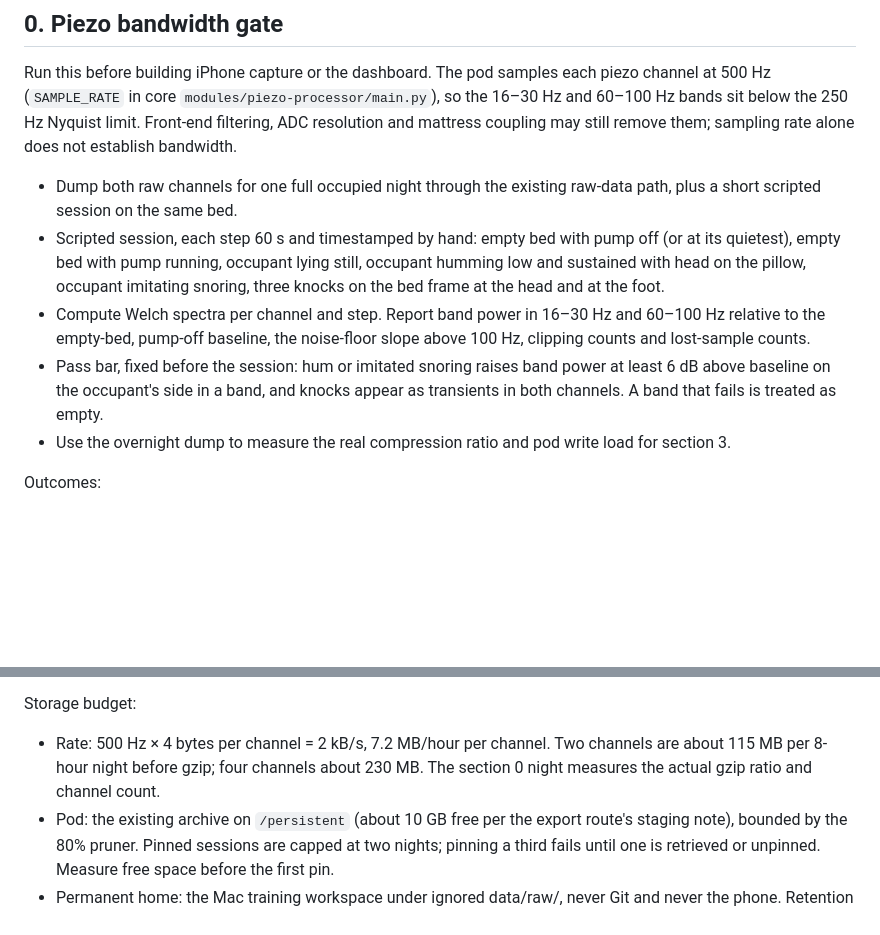
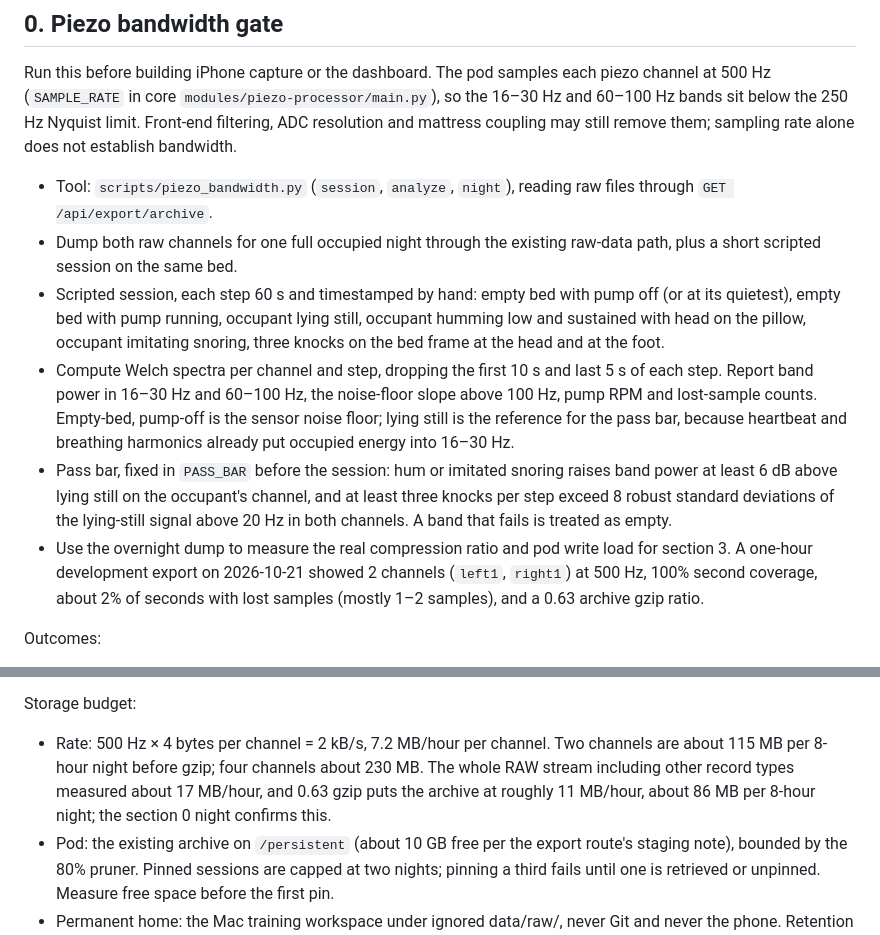
Before and after one commit to sleepypod/training, a Markdown page: docs/overnight-capture-implementation-plan.md, 2 parts joined by grey strips. Rendered like a GitHub page; blank space fills up the shorter version.

Commit message:
docs: pin bandwidth gate reference to lying still and record measured archive rates
Co-Authored-By: Claude Opus 5.5 (1M context) <noreply@anthropic.com>

```diff
--- a/docs/overnight-capture-implementation-plan.md
+++ b/docs/overnight-capture-implementation-plan.md
@@ -23,11 +23,12 @@ From [light-sleep confusion, 2026-10-21](../knowledge/evaluation/light-sleep-con
 
 Run this before building iPhone capture or the dashboard. The pod samples each piezo channel at 500 Hz (`SAMPLE_RATE` in core `modules/piezo-processor/main.py`), so the 16–30 Hz and 60–100 Hz bands sit below the 250 Hz Nyquist limit. Front-end filtering, ADC resolution and mattress coupling may still remove them; sampling rate alone does not establish bandwidth.
 
+- Tool: `scripts/piezo_bandwidth.py` (`session`, `analyze`, `night`), reading raw files through `GET /api/export/archive`.
 - Dump both raw channels for one full occupied night through the existing raw-data path, plus a short scripted session on the same bed.
 - Scripted session, each step 60 s and timestamped by hand: empty bed with pump off (or at its quietest), empty bed with pump running, occupant lying still, occupant humming low and sustained with head on the pillow, occupant imitating snoring, three knocks on the bed frame at the head and at the foot.
-- Compute Welch spectra per channel and step. Report band power in 16–30 Hz and 60–100 Hz relative to the empty-bed, pump-off baseline, the noise-floor slope above 100 Hz, clipping counts and lost-sample counts.
-- Pass bar, fixed before the session: hum or imitated snoring raises band power at least 6 dB above baseline on the occupant's side in a band, and knocks appear as transients in both channels. A band that fails is treated as empty.
-- Use the overnight dump to measure the real compression ratio and pod write load for section 3.
+- Compute Welch spectra per channel and step, dropping the first 10 s and last 5 s of each step. Report band power in 16–30 Hz and 60–100 Hz, the noise-floor slope above 100 Hz, pump RPM and lost-sample counts. Empty-bed, pump-off is the sensor noise floor; lying still is the reference for the pass bar, because heartbeat and breathing harmonics already put occupied energy into 16–30 Hz.
+- Pass bar, fixed in `PASS_BAR` before the session: hum or imitated snoring raises band power at least 6 dB above lying still on the occupant's channel, and at least three knocks per step exceed 8 robust standard deviations of the lying-still signal above 20 Hz in both channels. A band that fails is treated as empty.
+- Use the overnight dump to measure the real compression ratio and pod write load for section 3. A one-hour development export on 2026-10-21 showed 2 channels (`left1`, `right1`) at 500 Hz, 100% second coverage, about 2% of seconds with lost samples (mostly 1–2 samples), and a 0.63 archive gzip ratio.
 
 Outcomes:
 
@@ -96,7 +97,7 @@ New work:
 
 Storage budget:
 
-- Rate: 500 Hz × 4 bytes per channel = 2 kB/s, 7.2 MB/hour per channel. Two channels are about 115 MB per 8-hour night before gzip; four channels about 230 MB. The section 0 night measures the actual gzip ratio and channel count.
+- Rate: 500 Hz × 4 bytes per channel = 2 kB/s, 7.2 MB/hour per channel. Two channels are about 115 MB per 8-hour night before gzip; four channels about 230 MB. The whole RAW stream including other record types measured about 17 MB/hour, and 0.63 gzip puts the archive at roughly 11 MB/hour, about 86 MB per 8-hour night; the section 0 night confirms this.
 - Pod: the existing archive on `/persistent` (about 10 GB free per the export route's staging note), bounded by the 80% pruner. Pinned sessions are capped at two nights; pinning a third fails until one is retrieved or unpinned. Measure free space before the first pin.
 - Permanent home: the Mac training workspace under ignored data/raw/, never Git and never the phone. Retention there is per-session and user-deletable; derived aggregates are what get committed after review.
 
```
